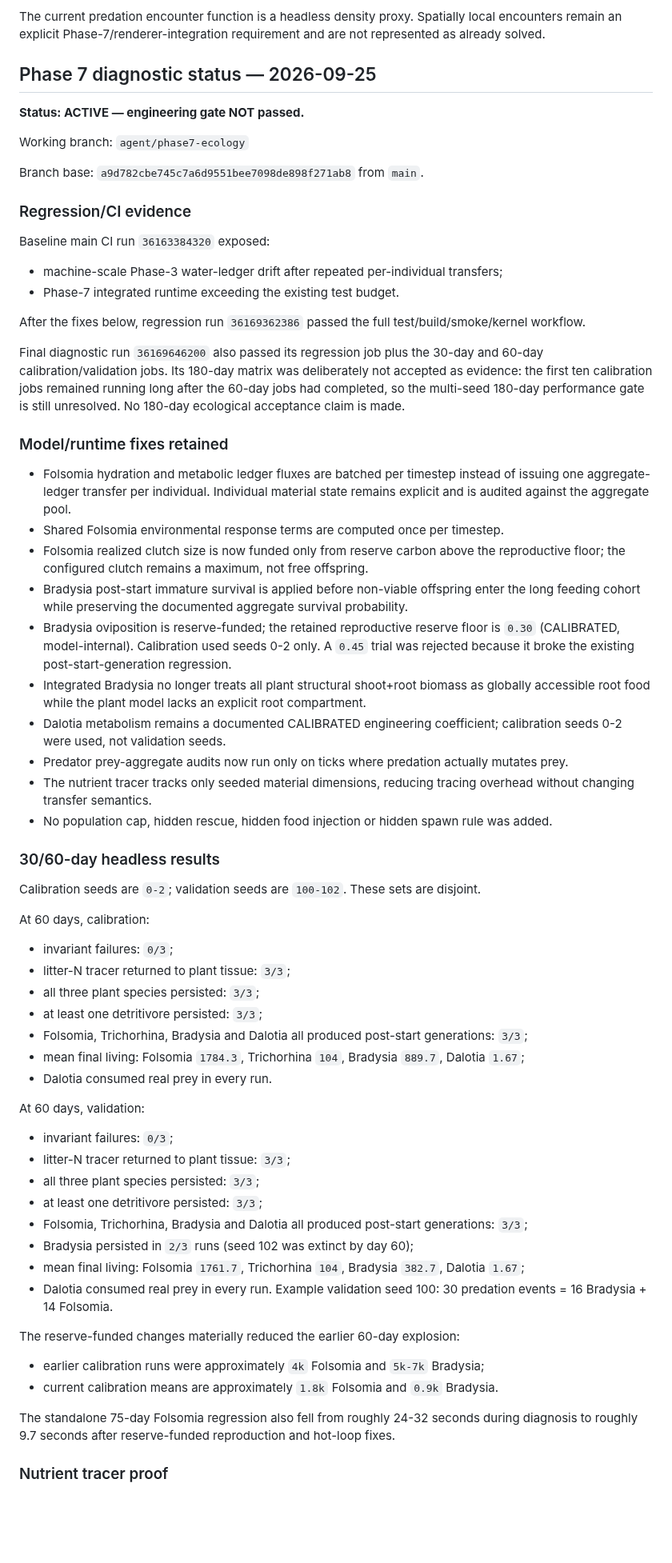
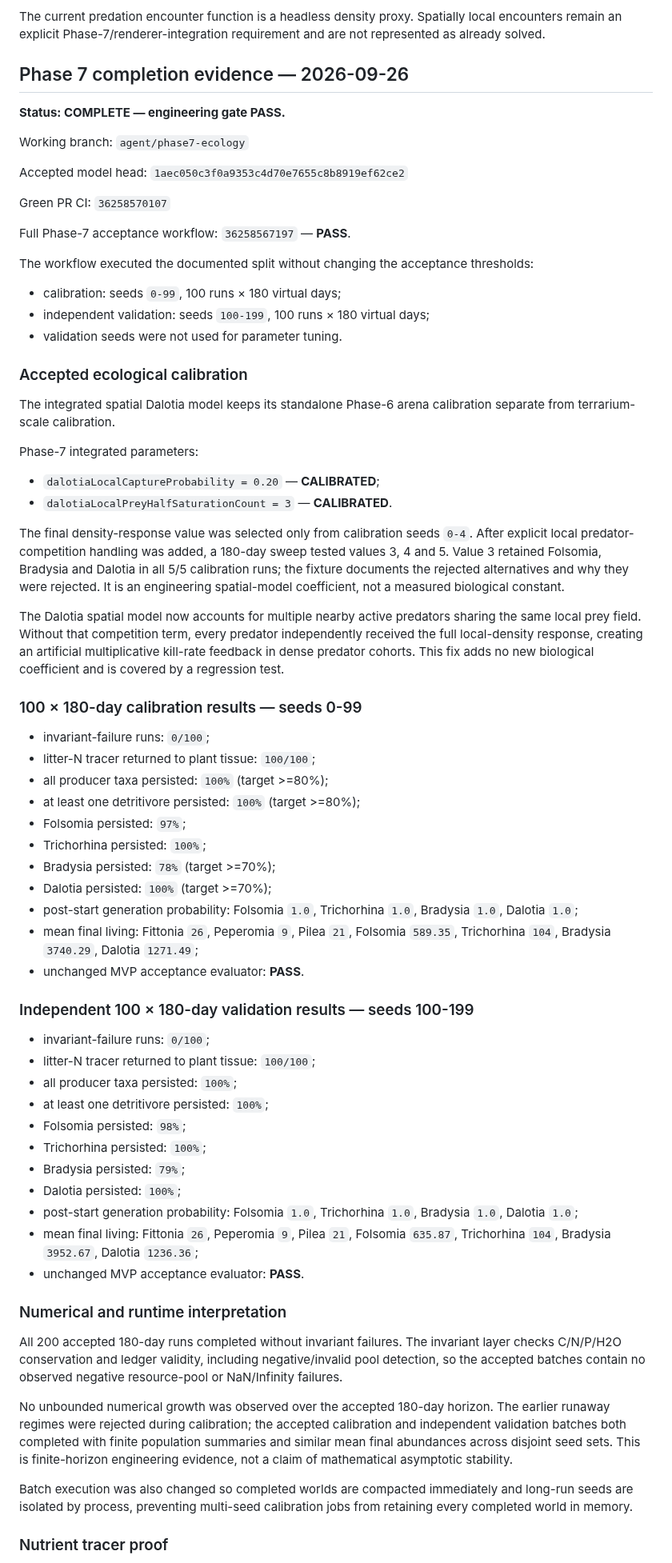
Before and after one commit to tim8es/simarium, a Markdown page: docs/STATUS.md, the part around one of its changes. Shown at 80% size. Drawn GitHub-style; blank space fills up the shorter version.

Commit message:
docs: record Phase 7 acceptance evidence

```diff
--- a/docs/STATUS.md
+++ b/docs/STATUS.md
@@ -169,67 +170,74 @@ Validated:
 The current predation encounter function is a headless density proxy. Spatially local encounters remain an explicit Phase-7/renderer-integration requirement and are not represented as already solved.
 
 
-## Phase 7 diagnostic status — 2026-09-25
+## Phase 7 completion evidence — 2026-09-26
 
-**Status: ACTIVE — engineering gate NOT passed.**
+**Status: COMPLETE — engineering gate PASS.**
 
 Working branch:
 `agent/phase7-ecology`
 
-Branch base:
-`a9d782cbe745c7a6d9551bee7098de898f271ab8` from `main`.
+Accepted model head:
+`1aec050c3f0a9353c4d70e7655c8b8919ef62ce2`
 
-### Regression/CI evidence
+Green PR CI:
+`36258570107`
 
-Baseline main CI run `36163384320` exposed:
-- machine-scale Phase-3 water-ledger drift after repeated per-individual transfers;
-- Phase-7 integrated runtime exceeding the existing test budget.
+Full Phase-7 acceptance workflow:
+`36258567197` — **PASS**.
 
-After the fixes below, regression run `36169362386` passed the full test/build/smoke/kernel workflow.
+The workflow executed the documented split without changing the acceptance thresholds:
+- calibration: seeds `0-99`, 100 runs × 180 virtual days;
+- independent validation: seeds `100-199`, 100 runs × 180 virtual days;
+- validation seeds were not used for parameter tuning.
 
-Final diagnostic run `36169646200` also passed its regression job plus the 30-day and 60-day calibration/validation jobs. Its 180-day matrix was deliberately not accepted as evidence: the first ten calibration jobs remained running long after the 60-day jobs had completed, so the multi-seed 180-day performance gate is still unresolved. No 180-day ecological acceptance claim is made.
+### Accepted ecological calibration
 
-### Model/runtime fixes retained
+The integrated spatial Dalotia model keeps its standalone Phase-6 arena calibration separate from terrarium-scale calibration.
 
-- Folsomia hydration and metabolic ledger fluxes are batched per timestep instead of issuing one aggregate-ledger transfer per individual. Individual material state remains explicit and is audited against the aggregate pool.
-- Shared Folsomia environmental response terms are computed once per timestep.
-- Folsomia realized clutch size is now funded only from reserve carbon above the reproductive floor; the configured clutch remains a maximum, not free offspring.
-- Bradysia post-start immature survival is applied before non-viable offspring enter the long feeding cohort while preserving the documented aggregate survival probability.
-- Bradysia oviposition is reserve-funded; the retained reproductive reserve floor is `0.30` (CALIBRATED, model-internal). Calibration used seeds 0-2 only. A `0.45` trial was rejected because it broke the existing post-start-generation regression.
-- Integrated Bradysia no longer treats all plant structural shoot+root biomass as globally accessible root food while the plant model lacks an explicit root compartment.
-- Dalotia metabolism remains a documented CALIBRATED engineering coefficient; calibration seeds 0-2 were used, not validation seeds.
-- Predator prey-aggregate audits now run only on ticks where predation actually mutates prey.
-- The nutrient tracer tracks only seeded material dimensions, reducing tracing overhead without changing transfer semantics.
-- No population cap, hidden rescue, hidden food injection or hidden spawn rule was added.
+Phase-7 integrated parameters:
+- `dalotiaLocalCaptureProbability = 0.20` — **CALIBRATED**;
+- `dalotiaLocalPreyHalfSaturationCount = 3` — **CALIBRATED**.
 
-### 30/60-day headless results
+The final density-response value was selected only from calibration seeds `0-4`. After explicit local predator-competition handling was added, a 180-day sweep tested values 3, 4 and 5. Value 3 retained Folsomia, Bradysia and Dalotia in all 5/5 calibration runs; the fixture documents the rejected alternatives and why they were rejected. It is an engineering spatial-model coefficient, not a measured biological constant.
 
-Calibration seeds are `0-2`; validation seeds are `100-102`. These sets are disjoint.
+The Dalotia spatial model now accounts for multiple nearby active predators sharing the same local prey field. Without that competition term, every predator independently received the full local-density response, creating an artificial multiplicative kill-rate feedback in dense predator cohorts. This fix adds no new biological coefficient and is covered by a regression test.
 
-At 60 days, calibration:
-- invariant failures: `0/3`;
-- litter-N tracer returned to plant tissue: `3/3`;
-- all three plant species persisted: `3/3`;
-- at least one detritivore persisted: `3/3`;
-- Folsomia, Trichorhina, Bradysia and Dalotia all produced post-start generations: `3/3`;
-- mean final living: Folsomia `1784.3`, Trichorhina `104`, Bradysia `889.7`, Dalotia `1.67`;
-- Dalotia consumed real prey in every run.
+### 100 × 180-day calibration results — seeds 0-99
 
-At 60 days, validation:
-- invariant failures: `0/3`;
-- litter-N tracer returned to plant tissue: `3/3`;
-- all three plant species persisted: `3/3`;
-- at least one detritivore persisted: `3/3`;
-- Folsomia, Trichorhina, Bradysia and Dalotia all produced post-start generations: `3/3`;
-- Bradysia persisted in `2/3` runs (seed 102 was extinct by day 60);
-- mean final living: Folsomia `1761.7`, Trichorhina `104`, Bradysia `382.7`, Dalotia `1.67`;
-- Dalotia consumed real prey in every run. Example validation seed 100: 30 predation events = 16 Bradysia + 14 Folsomia.
+- invariant-failure runs: `0/100`;
+- litter-N tracer returned to plant tissue: `100/100`;
+- all producer taxa persisted: `100%` (target >=80%);
+- at least one detritivore persisted: `100%` (target >=80%);
+- Folsomia persisted: `97%`;
+- Trichorhina persisted: `100%`;
+- Bradysia persisted: `78%` (target >=70%);
+- Dalotia persisted: `100%` (target >=70%);
+- post-start generation probability: Folsomia `1.0`, Trichorhina `1.0`, Bradysia `1.0`, Dalotia `1.0`;
+- mean final living: Fittonia `26`, Peperomia `9`, Pilea `21`, Folsomia `589.35`, Trichorhina `104`, Bradysia `3740.29`, Dalotia `1271.49`;
+- unchanged MVP acceptance evaluator: **PASS**.
 
-The reserve-funded changes materially reduced the earlier 60-day explosion:
-- earlier calibration runs were approximately `4k` Folsomia and `5k-7k` Bradysia;
-- current calibration means are approximately `1.8k` Folsomia and `0.9k` Bradysia.
+### Independent 100 × 180-day validation results — seeds 100-199
 
-The standalone 75-day Folsomia regression also fell from roughly 24-32 seconds during diagnosis to roughly 9.7 seconds after reserve-funded reproduction and hot-loop fixes.
+- invariant-failure runs: `0/100`;
+- litter-N tracer returned to plant tissue: `100/100`;
+- all producer taxa persisted: `100%`;
+- at least one detritivore persisted: `100%`;
+- Folsomia persisted: `98%`;
+- Trichorhina persisted: `100%`;
+- Bradysia persisted: `79%`;
+- Dalotia persisted: `100%`;
+- post-start generation probability: Folsomia `1.0`, Trichorhina `1.0`, Bradysia `1.0`, Dalotia `1.0`;
+- mean final living: Fittonia `26`, Peperomia `9`, Pilea `21`, Folsomia `635.87`, Trichorhina `104`, Bradysia `3952.67`, Dalotia `1236.36`;
+- unchanged MVP acceptance evaluator: **PASS**.
+
+### Numerical and runtime interpretation
+
+All 200 accepted 180-day runs completed without invariant failures. The invariant layer checks C/N/P/H2O conservation and ledger validity, including negative/invalid pool detection, so the accepted batches contain no observed negative resource-pool or NaN/Infinity failures.
+
+No unbounded numerical growth was observed over the accepted 180-day horizon. The earlier runaway regimes were rejected during calibration; the accepted calibration and independent validation batches both completed with finite population summaries and similar mean final abundances across disjoint seed sets. This is finite-horizon engineering evidence, not a claim of mathematical asymptotic stability.
+
+Batch execution was also changed so completed worlds are compacted immediately and long-run seeds are isolated by process, preventing multi-seed calibration jobs from retaining every completed world in memory.
 
 ### Nutrient tracer proof
 
```
Also changed, not shown: other parts of docs/STATUS.md (+13 -50 lines).
